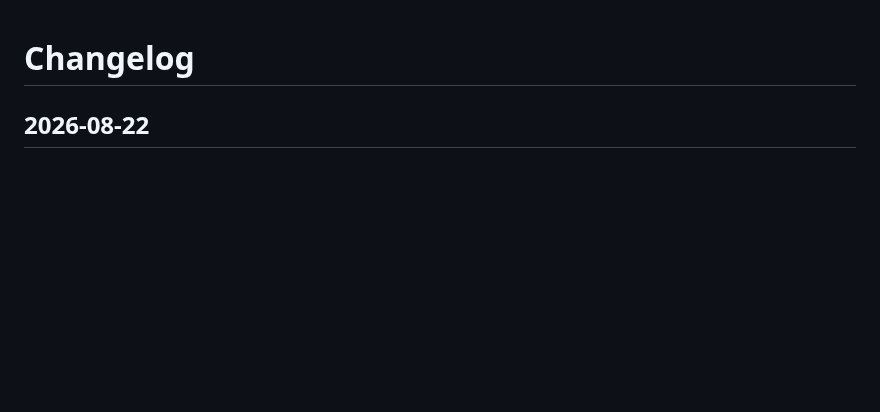
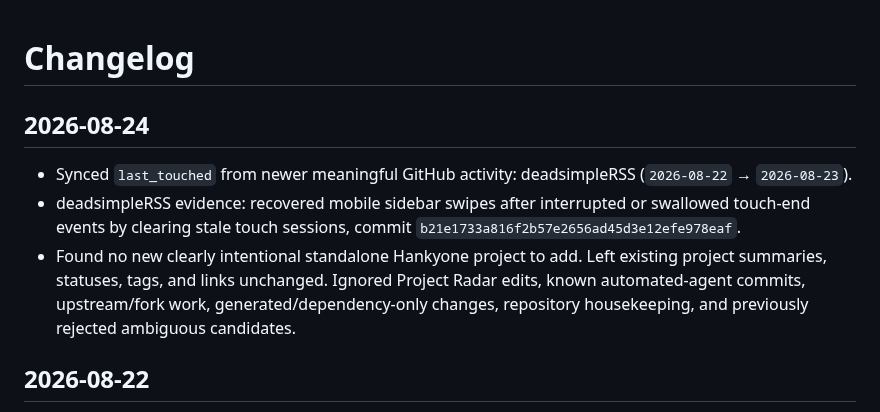
Before and after one commit to Hankyone/project-radar, a Markdown page: changelog.md, the part around the change. Drawn GitHub-style; blank space fills up the shorter version.

Commit message:
Record August 24 project activity sync

```diff
--- a/changelog.md
+++ b/changelog.md
@@ -1,4 +1,10 @@
 # Changelog
+
+## 2026-08-24
+
+- Synced `last_touched` from newer meaningful GitHub activity: deadsimpleRSS (`2026-08-22` → `2026-08-23`).
+- deadsimpleRSS evidence: recovered mobile sidebar swipes after interrupted or swallowed touch-end events by clearing stale touch sessions, commit `b21e1733a816f2b57e2656ad45d3e12efe978eaf`.
+- Found no new clearly intentional standalone Hankyone project to add. Left existing project summaries, statuses, tags, and links unchanged. Ignored Project Radar edits, known automated-agent commits, upstream/fork work, generated/dependency-only changes, repository housekeeping, and previously rejected ambiguous candidates.
 
 ## 2026-08-22
 
```
